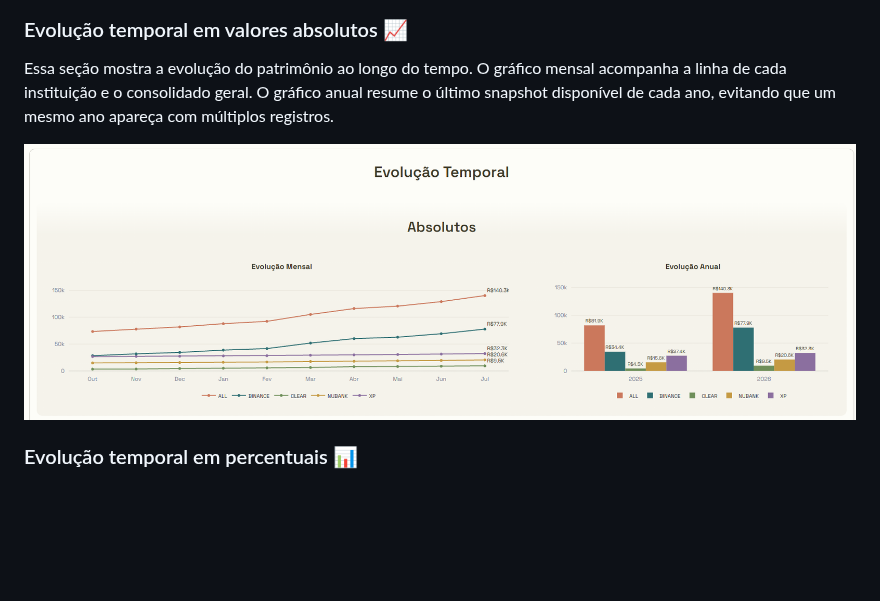
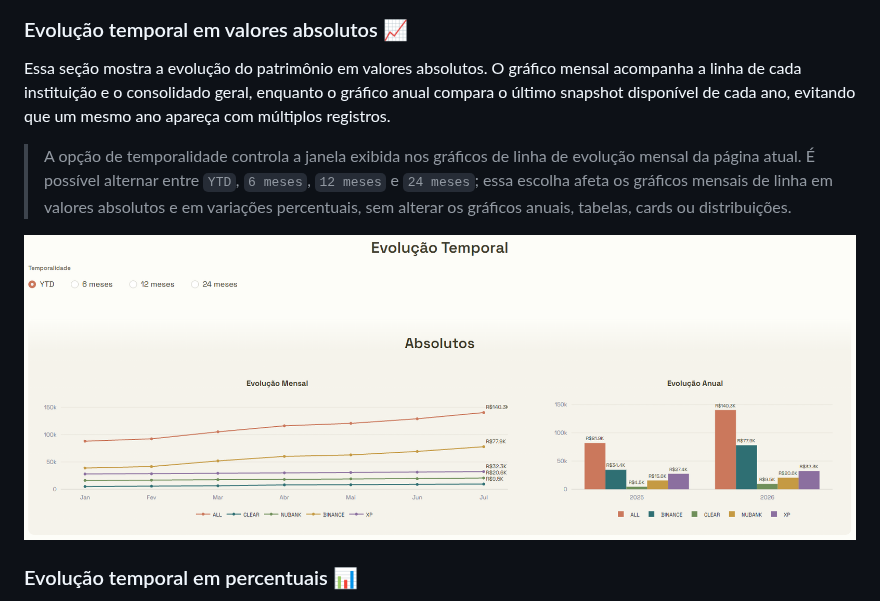
Before and after one commit to thpgoncalves/investment-visualizer, a Markdown page: README.MD, the part around the change. Drawn GitHub-style; pictures changed too: docs/images/03-evolucao-absolutos.png; blank space fills up the shorter version.

Commit message:
Update README temporality docs and chart screenshot

```diff
--- a/README.MD
+++ b/README.MD
@@ -22,7 +22,9 @@ A primeira área da Home mostra o total consolidado do mês, os atalhos para cad
 
 ### Evolução temporal em valores absolutos 📈
 
-Essa seção mostra a evolução do patrimônio ao longo do tempo. O gráfico mensal acompanha a linha de cada instituição e o consolidado geral. O gráfico anual resume o último snapshot disponível de cada ano, evitando que um mesmo ano apareça com múltiplos registros.
+Essa seção mostra a evolução do patrimônio em valores absolutos. O gráfico mensal acompanha a linha de cada instituição e o consolidado geral, enquanto o gráfico anual compara o último snapshot disponível de cada ano, evitando que um mesmo ano apareça com múltiplos registros.
+
+> A opção de temporalidade controla a janela exibida nos gráficos de linha de evolução mensal da página atual. É possível alternar entre `YTD`, `6 meses`, `12 meses` e `24 meses`; essa escolha afeta os gráficos mensais de linha em valores absolutos e em variações percentuais, sem alterar os gráficos anuais, tabelas, cards ou distribuições.
 
 ![Evolução temporal em valores absolutos](docs/images/03-evolucao-absolutos.png)
 
```
